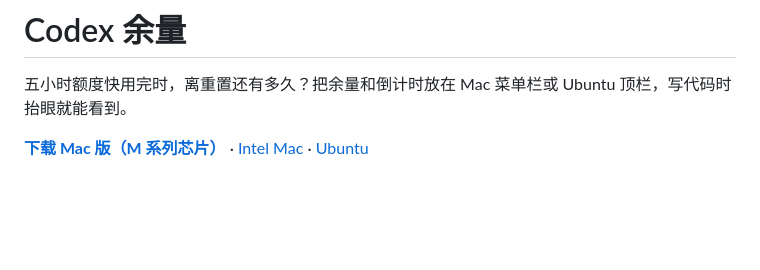
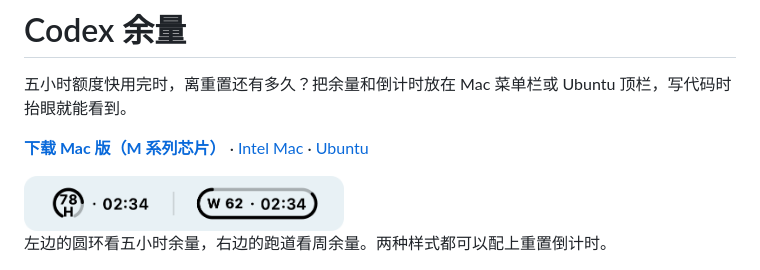
Before and after one commit to ZhaoOyu/codex-quota-bar, a Markdown page: README.md, the part around the change. GitHub-like rendering; pictures changed too: docs/images/menubar-016.png (added); blank space fills up the shorter version.

Commit message:
在首页展示额度圆环与跑道

```diff
--- a/README.md
+++ b/README.md
@@ -3,6 +3,10 @@
 五小时额度快用完时，离重置还有多久？把余量和倒计时放在 Mac 菜单栏或 Ubuntu 顶栏，写代码时抬眼就能看到。
 
 **[下载 Mac 版（M 系列芯片）](https://github.com/ZhaoOyu/codex-quota-bar/releases/download/v0.1.6/codex-quota-bar-macos-arm64.zip)** · [Intel Mac](https://github.com/ZhaoOyu/codex-quota-bar/releases/download/v0.1.6/codex-quota-bar-macos-x86_64.zip) · [Ubuntu](https://github.com/ZhaoOyu/codex-quota-bar/releases/download/v0.1.6/codex-quota-bar_0.1.6_all.deb)
+
+<img src="docs/images/menubar-016.png" width="320" alt="左侧圆环显示五小时额度剩余 78%，右侧跑道显示周额度剩余 62%">
+
+左边的圆环看五小时余量，右边的跑道看周余量。两种样式都可以配上重置倒计时。
 
 <img src="docs/images/quota-panel-016.png" width="360" alt="Codex 余量的 Mac 面板，同时展示周额度、五小时额度和重置倒计时，下方可切换圆环与跑道">
 
```
